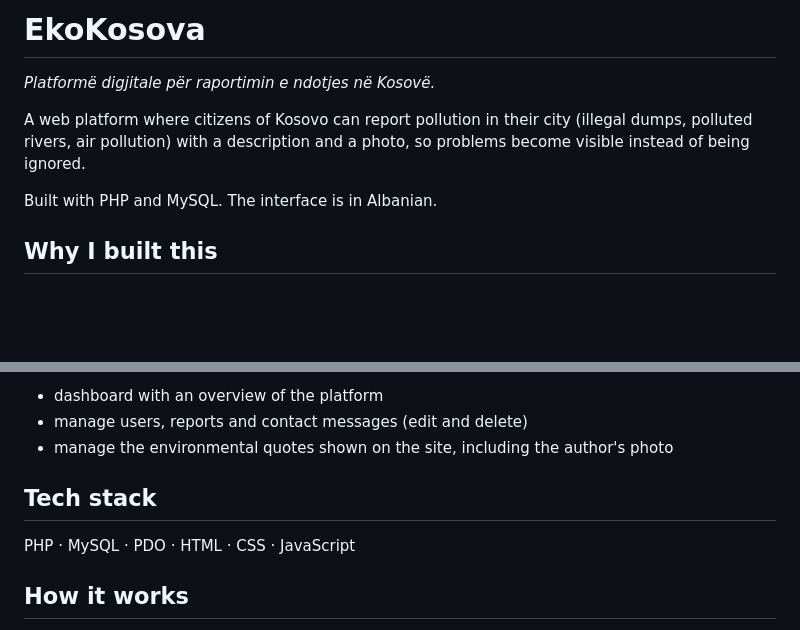
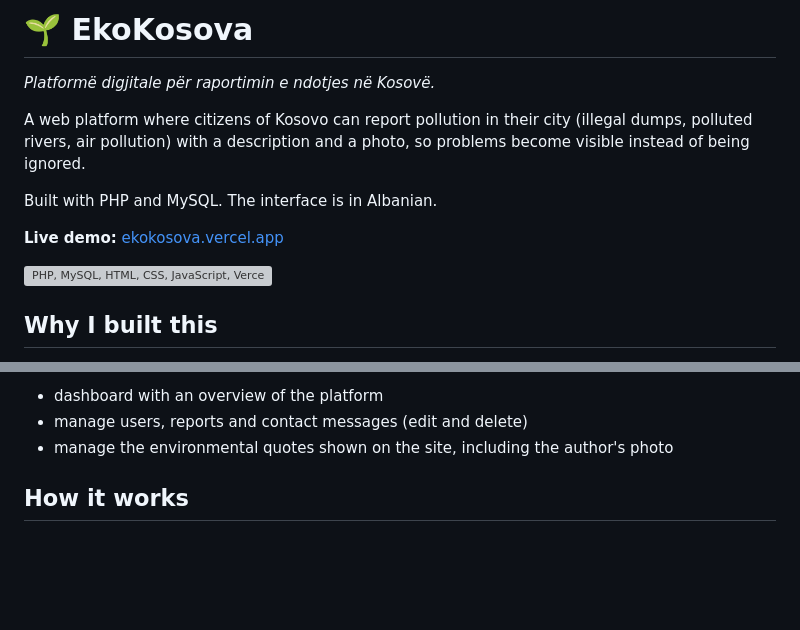
Before and after one commit to erionjanova/EkoKosova, a Markdown page: README.md, 2 parts joined by grey strips. GitHub-like rendering; blank space fills up the shorter version; grey boxes are pictures that could not be loaded.

Commit message:
Add live demo link and tech icons to README

```diff
--- a/README.md
+++ b/README.md
@@ -1,10 +1,14 @@
-# EkoKosova
+# 🌱 EkoKosova
 
 *Platformë digjitale për raportimin e ndotjes në Kosovë.*
 
 A web platform where citizens of Kosovo can report pollution in their city (illegal dumps, polluted rivers, air pollution) with a description and a photo, so problems become visible instead of being ignored.
 
 Built with PHP and MySQL. The interface is in Albanian.
+
+**Live demo:** [ekokosova.vercel.app](https://ekokosova.vercel.app)
+
+<img src="https://skillicons.dev/icons?i=php,mysql,html,css,js,vercel" alt="PHP, MySQL, HTML, CSS, JavaScript, Vercel" />
 
 ## Why I built this
 
@@ -24,10 +28,6 @@ Pollution is a visible, everyday problem in many Kosovar towns, but there is no
 - dashboard with an overview of the platform
 - manage users, reports and contact messages (edit and delete)
 - manage the environmental quotes shown on the site, including the author's photo
-
-## Tech stack
-
-PHP · MySQL · PDO · HTML · CSS · JavaScript
 
 ## How it works
 
```
